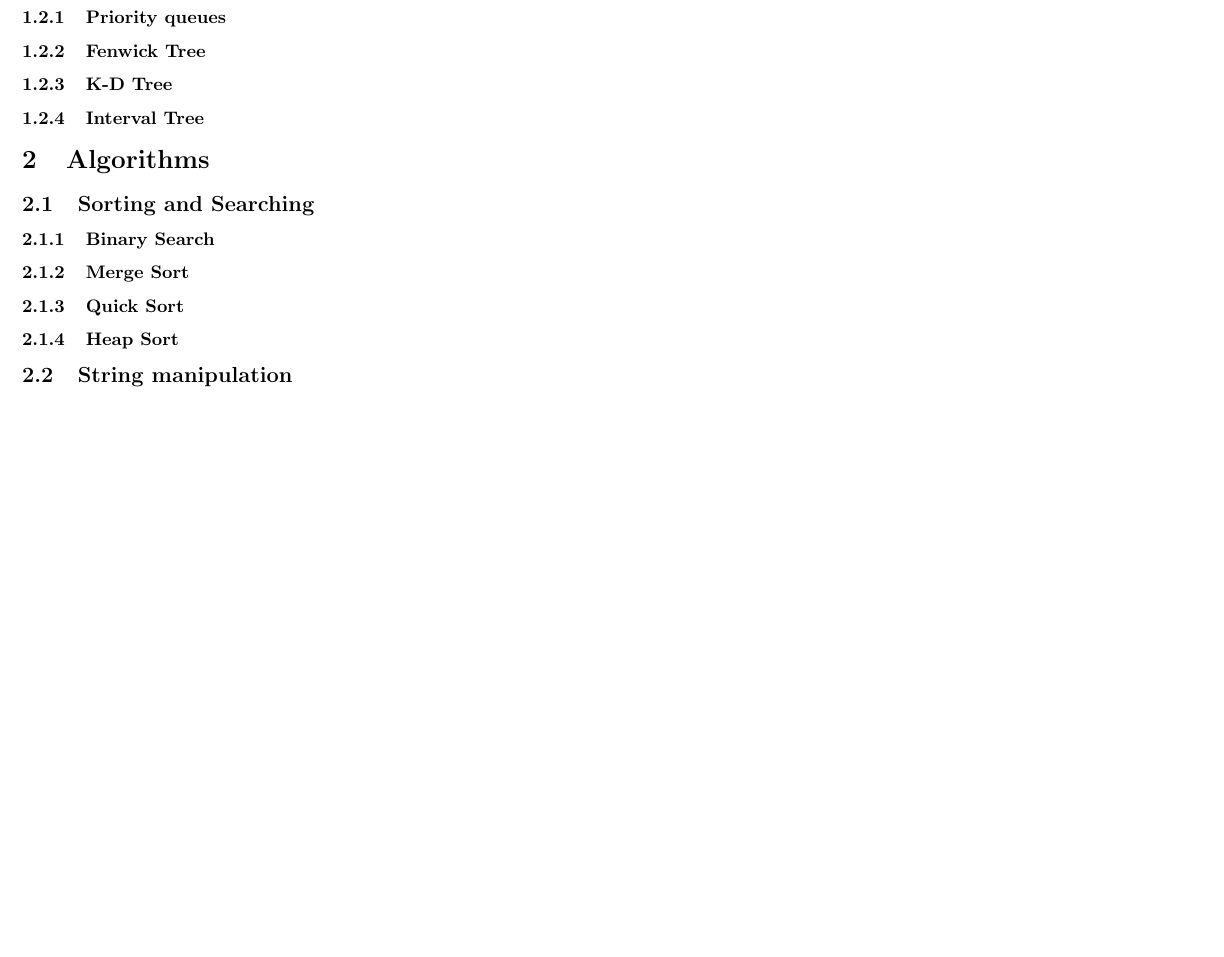
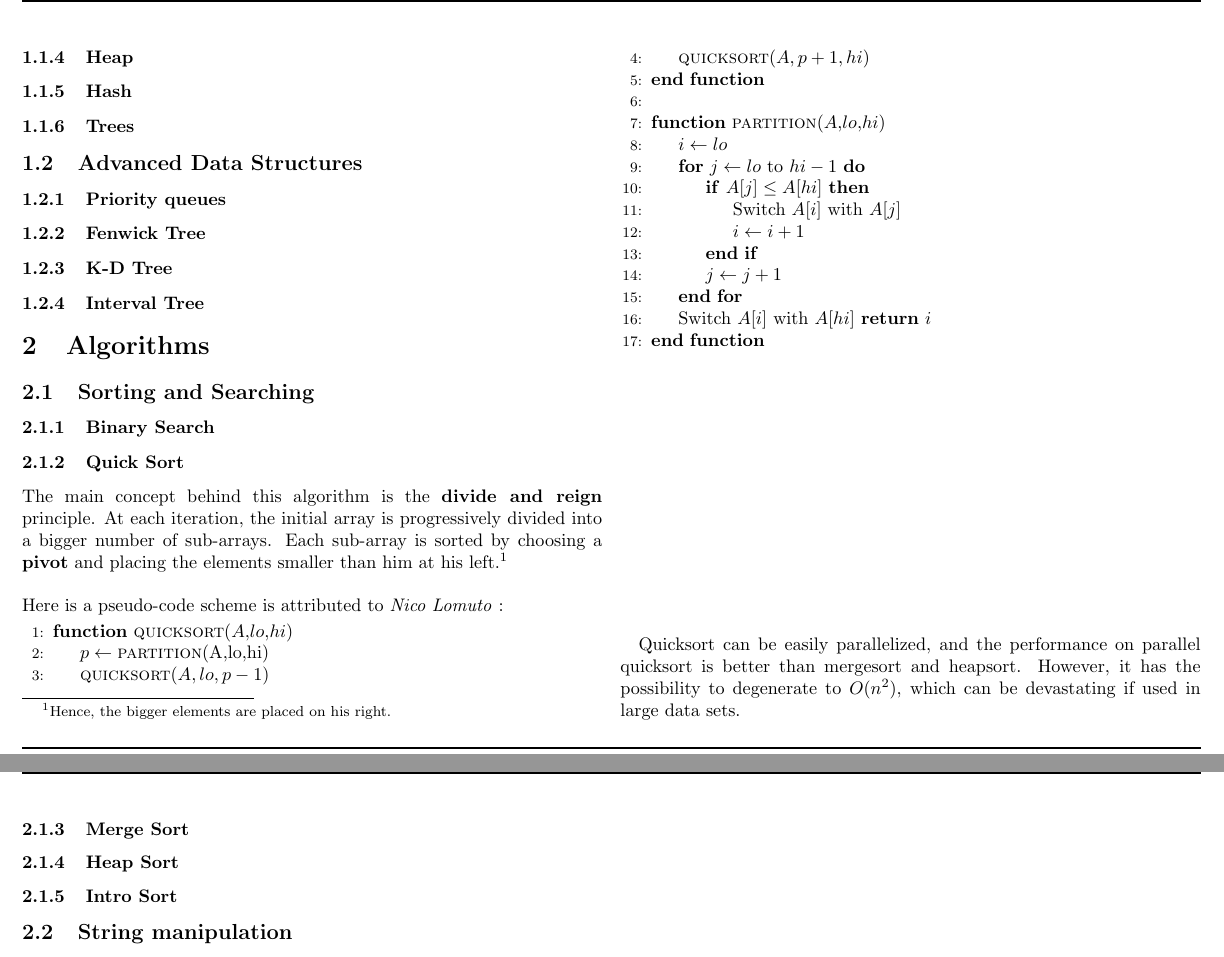
Before and after one commit to jaouhary/LearningSheet-ICPC, a LaTeX document (learningsheet.tex): part of page 3 of 3 before the commit and two parts of pages 3 and 4 of 4 after it, the two joined at a grey line, cut at the place of the change, the shorter picture padded with empty space. Compiled offline with pdfLaTeX.

Commit message:
Added the QuickSort Algorithm

```diff
--- a/learningsheet.tex
+++ b/learningsheet.tex
@@ -9,6 +9,9 @@
 \usetikzlibrary{calc}
 \usepackage{fancyhdr}
 \pagestyle{fancy}
+
+\usepackage{algorithmicx}
+\usepackage{algpseudocode}
 
 \renewcommand{\footrulewidth}{1pt}
 \fancyfoot[C]{\thepage}
@@ -89,10 +92,36 @@ A queue is
 \subsection{Sorting and Searching}
 
 \subsubsection{Binary Search}
+\subsubsection{Quick Sort}
+
+The main concept behind this algorithm is the \textbf{divide and reign} principle.  At each iteration, the initial array is progressively divided into a bigger number of sub-arrays. Each sub-array is sorted by choosing a \textbf{pivot} and placing the elements smaller than him at his left.\footnote{Hence, the bigger elements are placed on his right.} \\ \\
+Here is a pseudo-code scheme is attributed to \textit{Nico Lomuto} :
+\begin{algorithmic}[1]
+\Function {quicksort}{$A$,$lo$,$hi$}
+\State $p \gets \Call {partition}{$A,lo,hi$} $
+\State \Call {quicksort}{$A,lo,p-1$}
+\State \Call {quicksort}{$A,p+1,hi$}
+\EndFunction
+\\
+\Function {partition}{$A$,$lo$,$hi$}
+	\State $i \gets lo$
+	\For{$j \gets lo$ to $hi-1$}
+		\If {$A[j] \leq A[hi]$}
+			\State Switch $A[i]$ with $A[j]$
+			\State $i \gets i+1$
+		\EndIf
+		\State $j \gets j+1$
+	\EndFor
+	\State Switch $A[i]$ with $A[hi]$
+	\Return $i$
+\EndFunction
+\end{algorithmic}
+
+Quicksort can be easily parallelized, and the performance on parallel quicksort is better than mergesort and heapsort. However, it has the possibility to degenerate to $O(n^2)$, which can be devastating if used in large data sets.
+
 \subsubsection{Merge Sort}
-\subsubsection{Quick Sort}
 \subsubsection{Heap Sort}
-
+\subsubsection{Intro Sort}
 \subsection{String manipulation}
 \subsubsection{KMP Algorithm}
 \subsubsection{Rabin Karp}
```
Also changed, not shown: learningsheet.pdf, learningsheet.tex (2 more changed lines).
